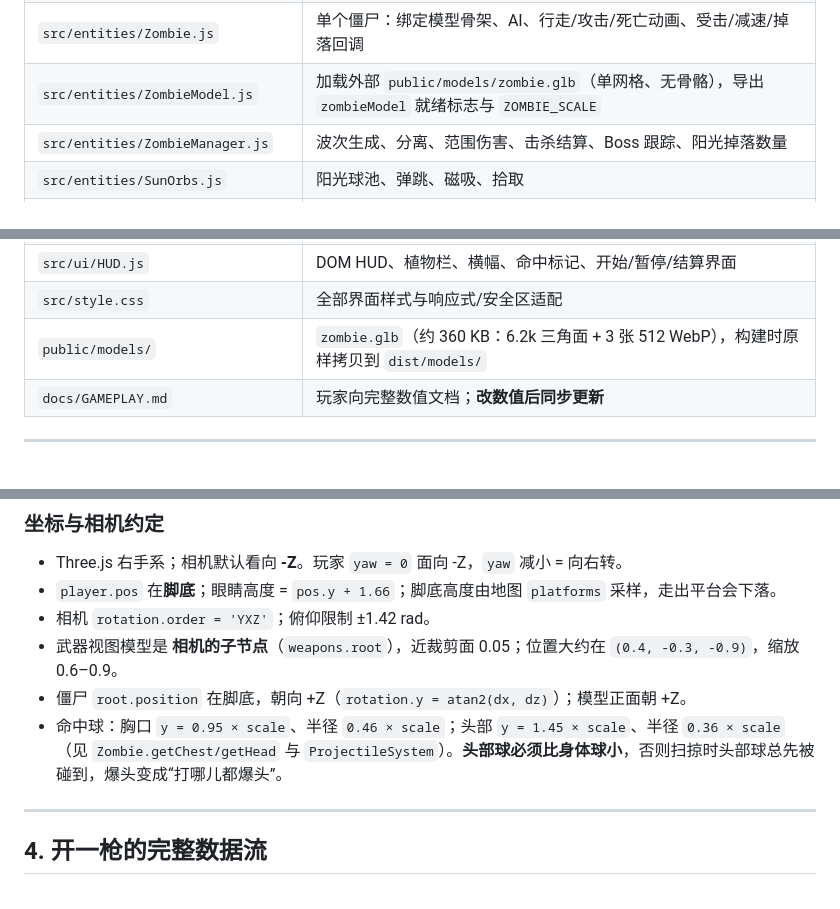
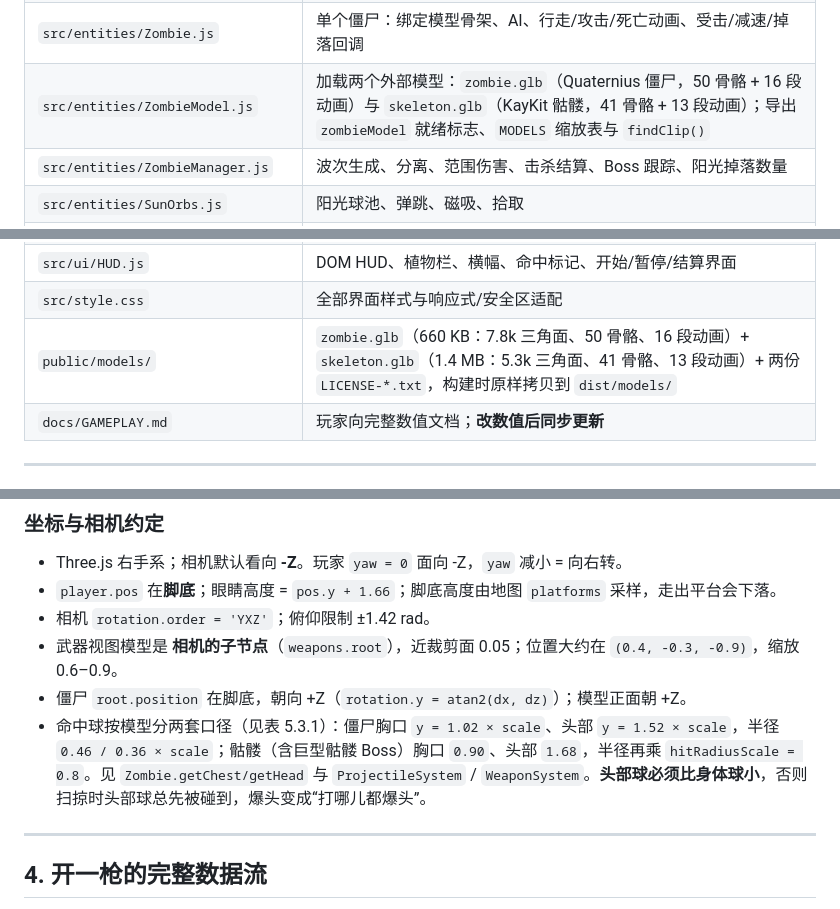
Before and after one commit to studyzy/pvz-shoot, a Markdown page: AGENTS.md, 3 parts joined by grey strips. GitHub-like rendering.

```diff
--- a/AGENTS.md
+++ b/AGENTS.md
@@ -43,7 +43,7 @@ npm run preview   # 预览构建产物
 | `src/world/materials.js` | Toon 材质、程序化草地/雪地/冰面/沙地/天空/沙漠天空/云/光晕/污渍贴图、PMREM 户外环境贴图（`outdoorEnvironment`，支持 backyard/snow/dust） |
 | `src/entities/Player.js` | 第一人称移动、跳跃、平台落脚/踏步、碰撞、生命/回血、镜头位置与后坐力 |
 | `src/entities/Zombie.js` | 单个僵尸：绑定模型骨架、AI、行走/攻击/死亡动画、受击/减速/掉落回调 |
-| `src/entities/ZombieModel.js` | 加载外部 `public/models/zombie.glb`（单网格、无骨骼），导出 `zombieModel` 就绪标志与 `ZOMBIE_SCALE` |
+| `src/entities/ZombieModel.js` | 加载两个外部模型：`zombie.glb`（Quaternius 僵尸，50 骨骼 + 16 段动画）与 `skeleton.glb`（KayKit 骷髅，41 骨骼 + 13 段动画）；导出 `zombieModel` 就绪标志、`MODELS` 缩放表与 `findClip()` |
 | `src/entities/ZombieManager.js` | 波次生成、分离、范围伤害、击杀结算、Boss 跟踪、阳光掉落数量 |
 | `src/entities/SunOrbs.js` | 阳光球池、弹跳、磁吸、拾取 |
 | `src/entities/WeaponPickups.js` | 地面植物拾取物池：按地图点位刷新、发光/名称牌、靠近自动拾取、重生 |
@@ -54,7 +54,7 @@ npm run preview   # 预览构建产物
 | `src/input/Controls.js` | 键鼠 + 触屏输入、平台识别、虚拟摇杆、指针锁定 |
 | `src/ui/HUD.js` | DOM HUD、植物栏、横幅、命中标记、开始/暂停/结算界面 |
 | `src/style.css` | 全部界面样式与响应式/安全区适配 |
-| `public/models/` | `zombie.glb`（约 360 KB：6.2k 三角面 + 3 张 512 WebP），构建时原样拷贝到 `dist/models/` |
+| `public/models/` | `zombie.glb`（660 KB：7.8k 三角面、50 骨骼、16 段动画）+ `skeleton.glb`（1.4 MB：5.3k 三角面、41 骨骼、13 段动画）+ 两份 `LICENSE-*.txt`，构建时原样拷贝到 `dist/models/` |
 | `docs/GAMEPLAY.md` | 玩家向完整数值文档；**改数值后同步更新** |
 
 ---
@@ -84,7 +84,7 @@ npm run preview   # 预览构建产物
 - 相机 `rotation.order = 'YXZ'`；俯仰限制 ±1.42 rad。
 - 武器视图模型是 **相机的子节点**（`weapons.root`），近裁剪面 0.05；位置大约在 `(0.4, -0.3, -0.9)`，缩放 0.6–0.9。
 - 僵尸 `root.position` 在脚底，朝向 +Z（`rotation.y = atan2(dx, dz)`）；模型正面朝 +Z。
-- 命中球：胸口 `y = 0.95 × scale`、半径 `0.46 × scale`；头部 `y = 1.45 × scale`、半径 `0.36 × scale`（见 `Zombie.getChest/getHead` 与 `ProjectileSystem`）。**头部球必须比身体球小**，否则扫掠时头部球总先被碰到，爆头变成“打哪儿都爆头”。
+- 命中球按模型分两套口径（见表 5.3.1）：僵尸胸口 `y = 1.02 × scale`、头部 `y = 1.52 × scale`，半径 `0.46 / 0.36 × scale`；骷髅（含巨型骷髅 Boss）胸口 `0.90`、头部 `1.68`，半径再乘 `hitRadiusScale = 0.8`。见 `Zombie.getChest/getHead` 与 `ProjectileSystem` / `WeaponSystem`。**头部球必须比身体球小**，否则扫掠时头部球总先被碰到，爆头变成“打哪儿都爆头”。
 
 ---
 
```
Also changed, not shown: other parts of AGENTS.md (+37 -25 lines), docs/GAMEPLAY.md (+33 -23 lines), docs/ZOMBIE-MODELS.md (added, +235 -0 lines).
